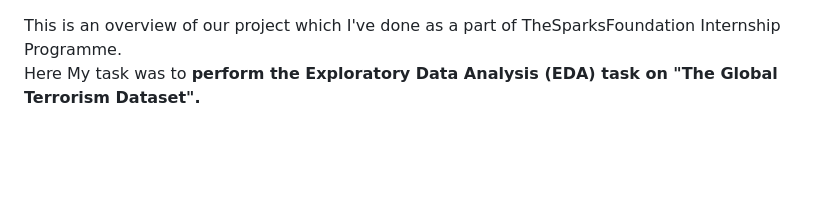
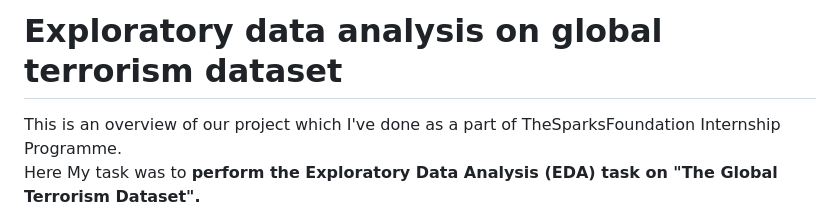
Before and after one commit to Inferno-scorp/DataAnalytics-and-DataScience-Projects, a Markdown page: GlobalTerrorismDataset/readme.md, the part around the change printed below. GitHub-like rendering; blank space fills up the shorter version.

```diff
--- a/GlobalTerrorismDataset/readme.md
+++ b/GlobalTerrorismDataset/readme.md
@@ -1,3 +1,6 @@
+
+<h1> Exploratory data analysis on global terrorism dataset</h1>
+
 
 This is an overview of our project which I've done as a part of TheSparksFoundation Internship Programme.
 Here My task was to **perform the Exploratory Data Analysis (EDA) task on "The Global Terrorism Dataset".**
```
Also changed, not shown: other parts of GlobalTerrorismDataset/readme.md (+2 -0 lines).
